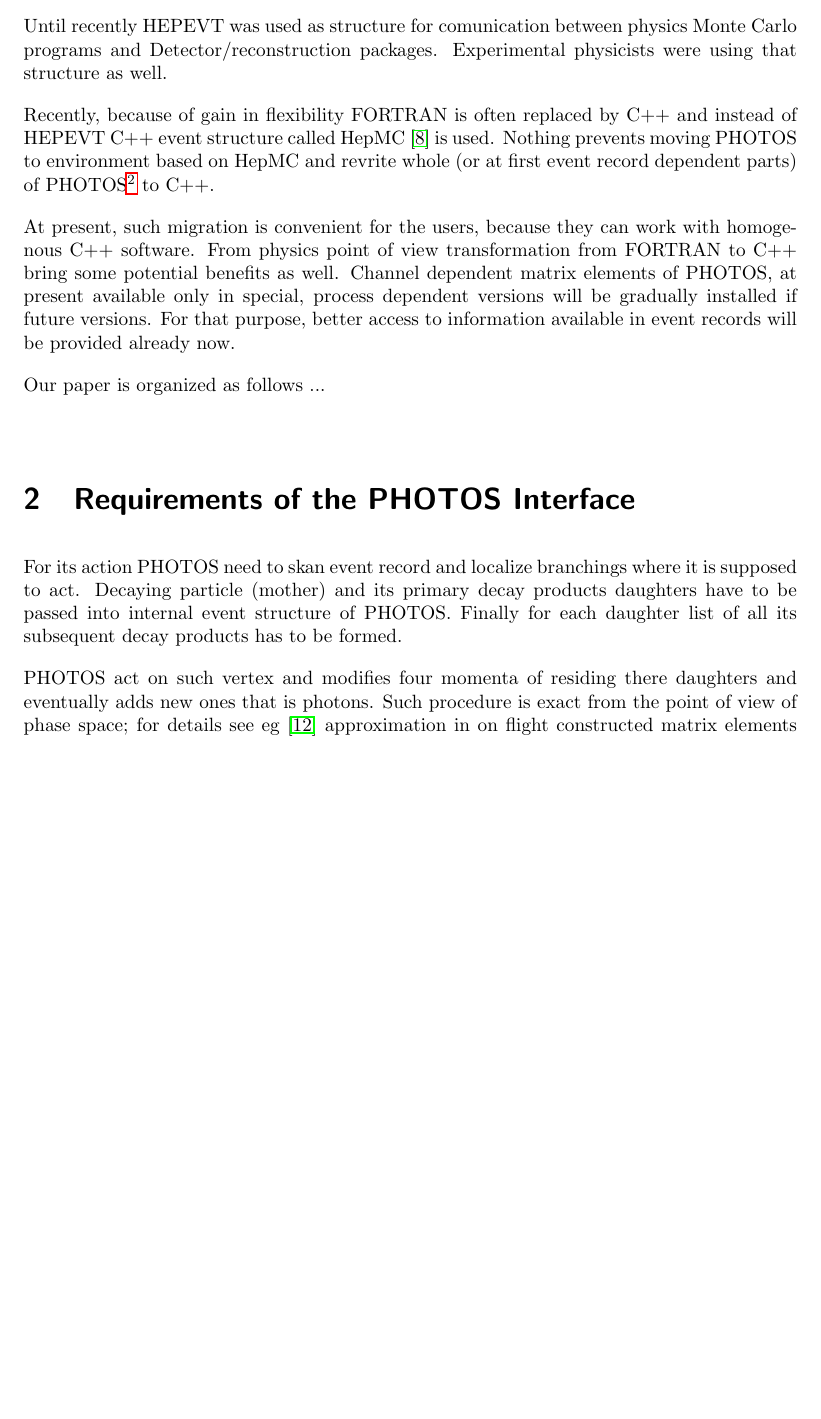
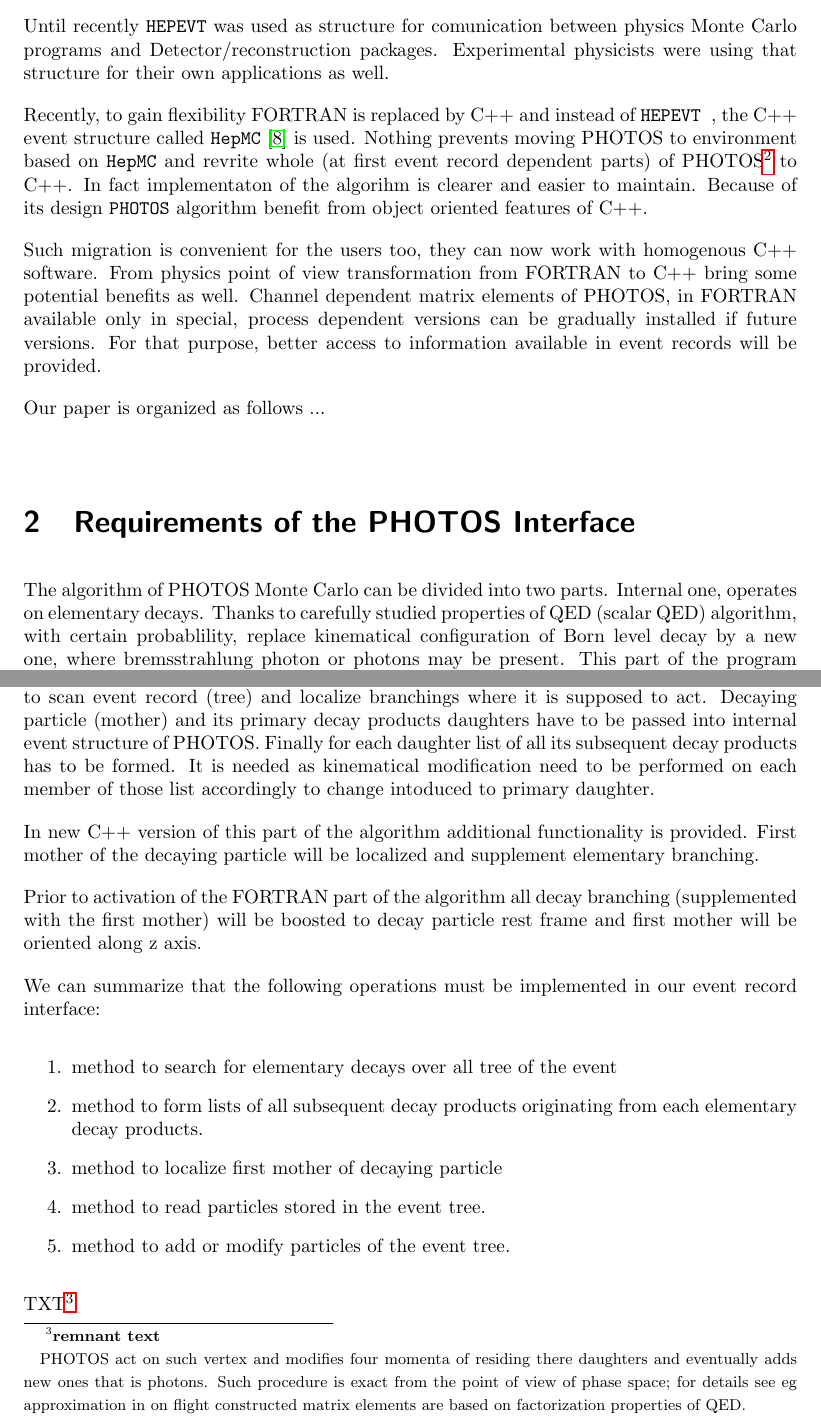
Before and after one commit to alisw/photospp, a LaTeX document (documentation/latex_documentation/Photos_interface_design.tex): part of page 3 of 13 before the commit and two parts of pages 3 and 4 of 14 after it, the two joined at a grey line, cut so that both start at the same text, the shorter picture padded with empty space. Compiled offline with pdfLaTeX.

Commit message:
introduction and section 2 changed a bit

```diff
--- a/documentation/latex_documentation/Photos_interface_design.tex
+++ b/documentation/latex_documentation/Photos_interface_design.tex
@@ -36,15 +36,16 @@ correlated samples  can be applied\footnote{To exploit such methods in
 high precison regime, good control of matrix element properties is necessary
 \cite{Kleiis}}
 
-Until recently HEPEVT was used as structure for
+Until recently {\tt HEPEVT} was used as structure for
 comunication between physics Monte Carlo programs and Detector/reconstruction
-packages. Experimental physicists were using that structure  as well.
+packages. Experimental physicists were using that structure
+for their own applications  as well.
 
-Recently, because of gain in flexibility FORTRAN is often replaced by C++ and
-instead of HEPEVT   C++ event structure called HepMC  \cite{Dobbs:2001ck}
+Recently, to gain  flexibility FORTRAN is  replaced by C++ and
+instead of {\tt HEPEVT }, the  C++ event structure called {\tt HepMC}  \cite{Dobbs:2001ck}
 is used. Nothing prevents
-moving PHOTOS to environment based on HepMC and revrite whole (or at first
-event record dependent parts)
+moving PHOTOS to environment based on  {\tt HepMC}
+ and revrite whole (at first event record dependent parts)
 of PHOTOS\footnote{Up to date version of the code described in this paper is
 available from web page of our project~\cite{photosC++}.
 As we are still in the phase of refining
@@ -53,21 +54,29 @@ This can be a problem if bug fixing is necessary and user has invested time
 in temprary version. To overcome this difficulty,
 together with the code, information of the code version registered in
 SVN server is available.  }
- to C++.
+ to C++. In fact implementaton of the algorihm is clearer and easier to
+ maintain. Because of its design {\tt PHOTOS} algorithm benefit from object
+oriented features of C++.
 
-At present, such migration is convenient for the users, because they can work
+Such migration is convenient for the users too,  they can now work
 with  homogenous C++ software. From physics point of view transformation
 from FORTRAN to C++  bring some potential benefits as well.
-Channel dependent matrix elements of PHOTOS, at present available only
+Channel dependent matrix elements of PHOTOS, in FORTRAN available only
 in special, process dependent versions
-will be gradually
+can be gradually
 installed if future versions.
 For that purpose, better access to information available in event records
-will be provided already now.
+will be provided.
 
 Our paper is organized as follows ...
 
 
 
 \section{Requirements of the PHOTOS Interface}
-For its action PHOTOS need to skan event record and localize branchings where
+The algorithm of PHOTOS Monte Carlo can be divided into two parts.
+Internal one, operates on elementary decays. Thanks to carefully
+studied properties of
+QED (scalar QED) algorithm, with certain probablility,
+replace  kinematical configuration of Born level decay by a new one,
+where bremsstrahlung photon or photons
+may be present. This part of the program is sophisticated from the physics
@@ -74,11 +97,37 @@ For its action PHOTOS need to skan event record and localize branchings where
+For its action PHOTOS need to scan event record (tree)
+and localize branchings where
 it is supposed to act. Decaying particle (mother) and its primary decay products
 daughters have to be passed into internal event structure of PHOTOS.
 Finally for each daughter list of all its subsequent decay products has to be
-formed.
+formed. It is needed as kinematical modification need to be performed on each
+member of those list accordingly to change intoduced to primary daughter.
+
+In new C++ version of this part of the algorithm additional functionality
+is provided.
+First mother of the decaying particle will be localized and supplement
+elementary branching.
+
+Prior to activation
+of the FORTRAN part of the algorithm all decay branching
+(supplemented with the first
+mother) will be boosted to decay particle rest frame and first mother
+will be oriented along z axis.
+
+We can summarize that the following operations must be implemented
+in our event record interface:
+\begin{enumerate}
+\item method to search for elementary decays over all tree of the event
+\item method to form lists of all subsequent decay products originating from each elementary decay products.
+\item method to localize first mother of decaying particle
+\item method to read  particles stored in the event tree.
+\item method to add or modify particles of the event tree.
+\end{enumerate}
+
+TXT\footnote{ {\bf remnant text}
 
 PHOTOS act on such vertex and modifies four momenta of residing there daughters
 and eventually adds new ones that is photons.
-Such procedure is exact from the point of view of phase space; for details see eg \cite{Nanava:2006vv} approximation in on flight constructed matrix elements are based
+Such procedure is exact from the point of view of phase space; for details see eg  approximation in on flight constructed matrix elements are based
 on factorization properties of QED.
 
 In case one is interested to go beyond that precision level, one has to  provide
```
Also changed, not shown: documentation/latex_documentation/Photos_interface_design.tex (16 more changed lines).
